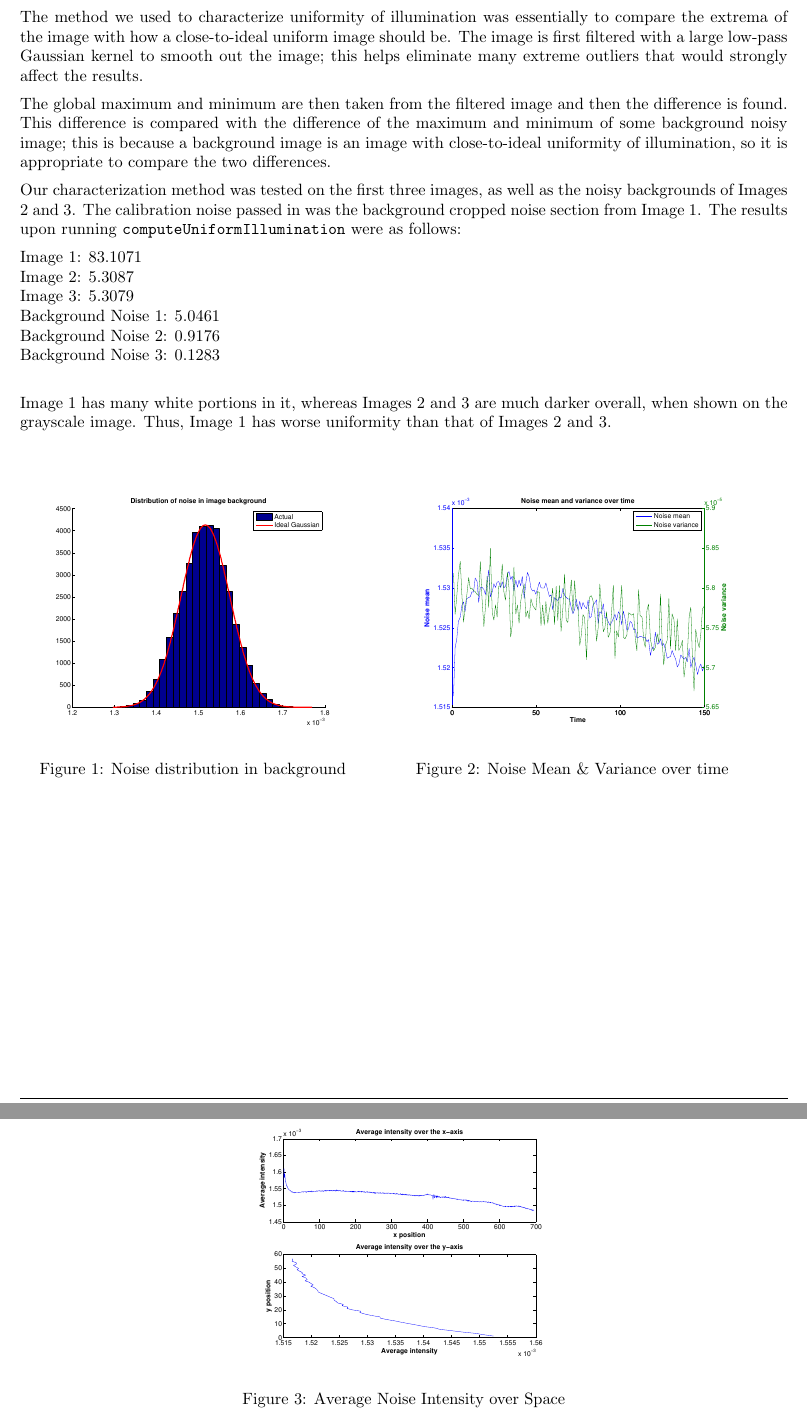
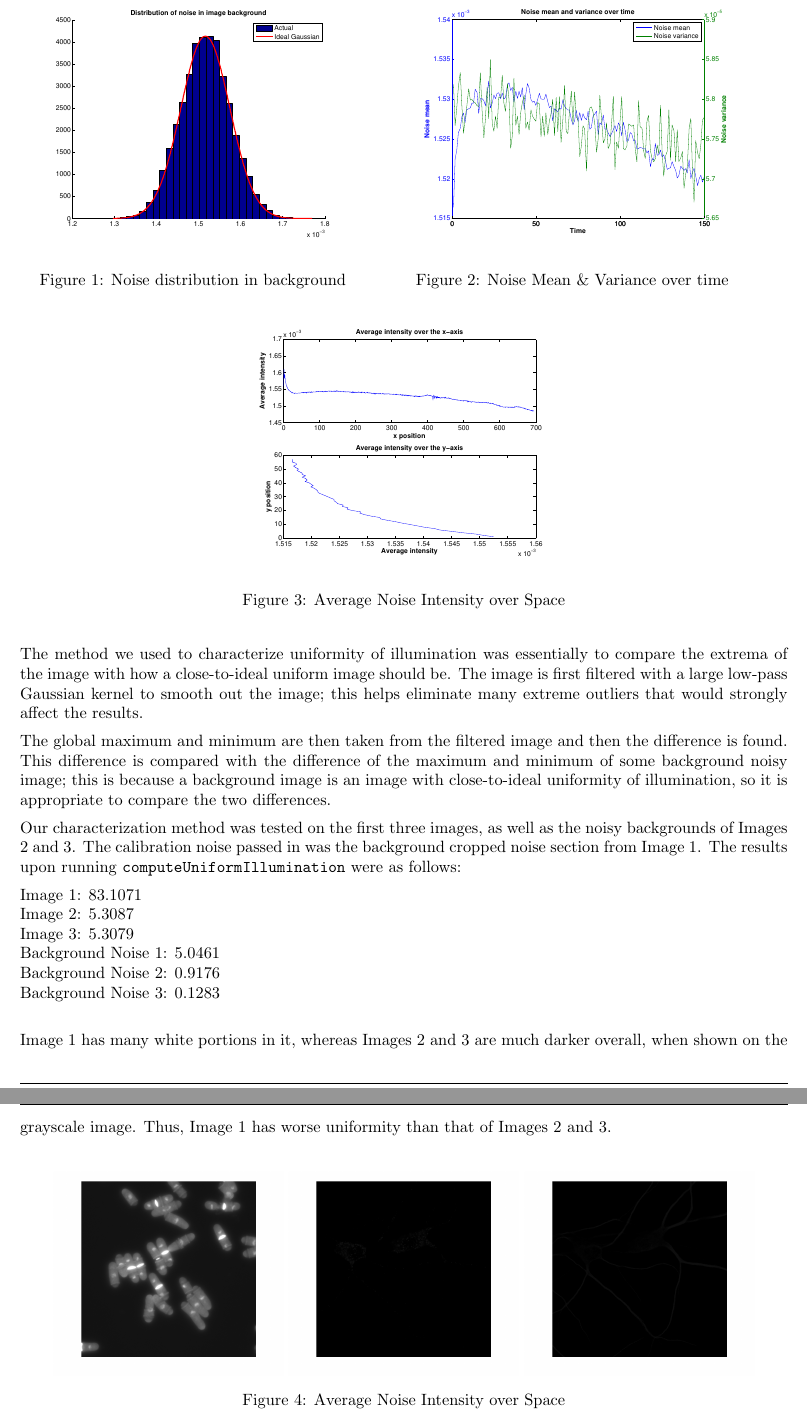
Before and after one commit to daiqizhu/18795-projects, a LaTeX document (Project 3/report/Project3.tex): two parts of pages 2 and 3 of 8, joined at a grey line, cut so that both start at the same text. Compiled offline with pdfLaTeX.

Commit message:
Figure updates

```diff
--- a/Project 3/report/Project3.tex
+++ b/Project 3/report/Project3.tex
@@ -91,15 +91,15 @@ To analyze the image sequence over time, we then generated plots showing the mea
 
 To analyze the spatial dependency of the noise, we plotted the mean of noise over columns in one plot, and rows in another (Figure \ref{fig:noise_intensity_space}). We found that the intensity was highest for our noise field in the top left, and lowest in the bottom right. The noise displays a rough linear decay across the image in both the $x$ and $y$ directions.
 
-\begin{figure}[b]
-\begin{minipage}[b]{0.45\linewidth}
+\begin{figure}[h]
+\begin{minipage}[h]{0.45\linewidth}
 \centering
 \includegraphics[width=\textwidth]{figures/noise_distribution.pdf}
 \caption{Noise distribution in background}
 \label{fig:noise_dist_background}
 \end{minipage}
 \hspace{0.5cm}
-\begin{minipage}[b]{0.45\linewidth}
+\begin{minipage}[h]{0.45\linewidth}
 \centering
 \includegraphics[width=\textwidth]{figures/noise_over_time.pdf}
 \caption{Noise Mean \& Variance over time}
@@ -136,15 +136,17 @@ Background Noise 3: 0.1283\\
 
 Image 1 has many white portions in it, whereas Images 2 and 3 are much darker overall, when shown on the grayscale image. Thus, Image 1 has worse uniformity than that of Images 2 and 3.\\
 
-
-
-%% INSERT 3 IMAGES HERE AND LABEL AS IMAGE 1/2/3
+\begin{figure}[h]
+\centering
+\includegraphics[width=0.3\linewidth]{figures/uniform_illumination_1.png}
+\includegraphics[width=0.3\linewidth]{figures/uniform_illumination_2.png}
+\includegraphics[width=0.3\linewidth]{figures/uniform_illumination_3.png}
+\caption{Average Noise Intensity over Space}
+\label{fig:illumination_uniformity}
+\end{figure}
 
 
 
-
-
-\pagebreak
 \subsection*{B.4 Microscope pixel calibration}
 
 Two different methods were implemented to calibrate pixel sizes in our images.
```
Also changed, not shown: Project 3/report/Project3.tex (6 more changed lines).
